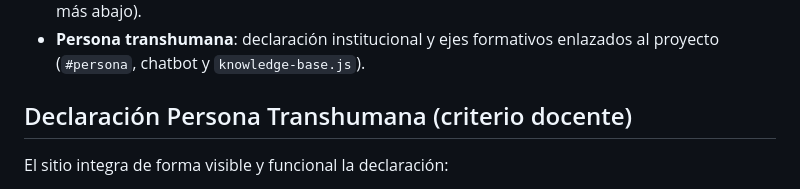
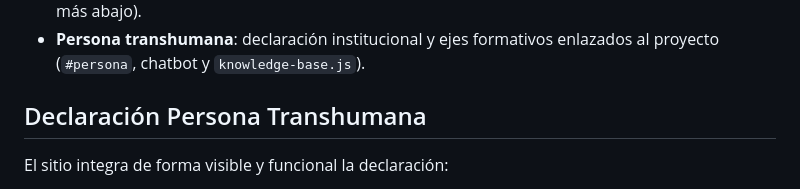
Before and after one commit to Truder3105/Perifericos-Chat-Bot, a Markdown page: README.md, the part around the change. Drawn GitHub-style.

Commit message:
Update declaration section in README.md
Removed the subtitle 'criterio docente' from the declaration section.

```diff
--- a/README.md
+++ b/README.md
@@ -19,7 +19,7 @@ Landing page estilo SPA (router por hash) para periféricos competitivos de alto
 - **Chatbot**: `js/utils/gemini.js` lista modelos disponibles para la key; `geminiErrors.js` unifica mensajes de error legibles. La key puede venir de `localStorage` o de `env.json` (ver variables más abajo).
 - **Persona transhumana**: declaración institucional y ejes formativos enlazados al proyecto (`#persona`, chatbot y `knowledge-base.js`).
 
-## Declaración Persona Transhumana (criterio docente)
+## Declaración Persona Transhumana
 
 El sitio integra de forma visible y funcional la declaración:
 
```
